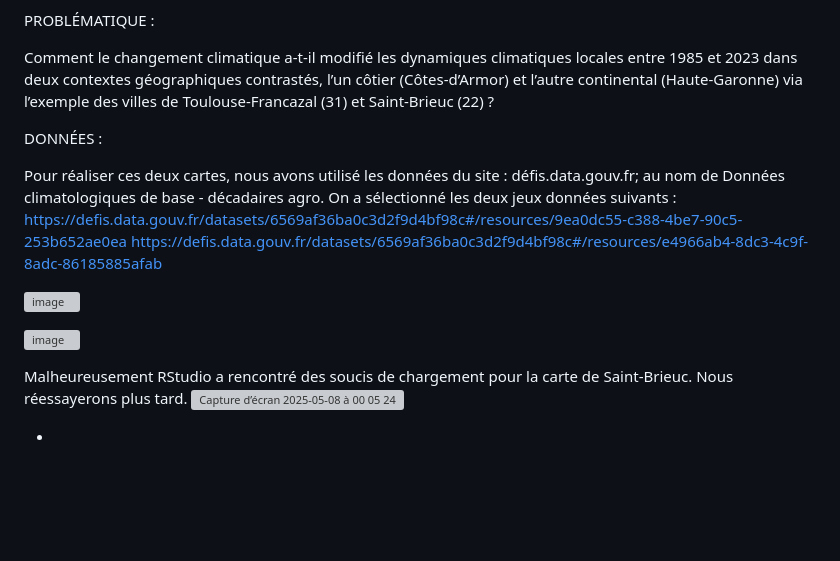
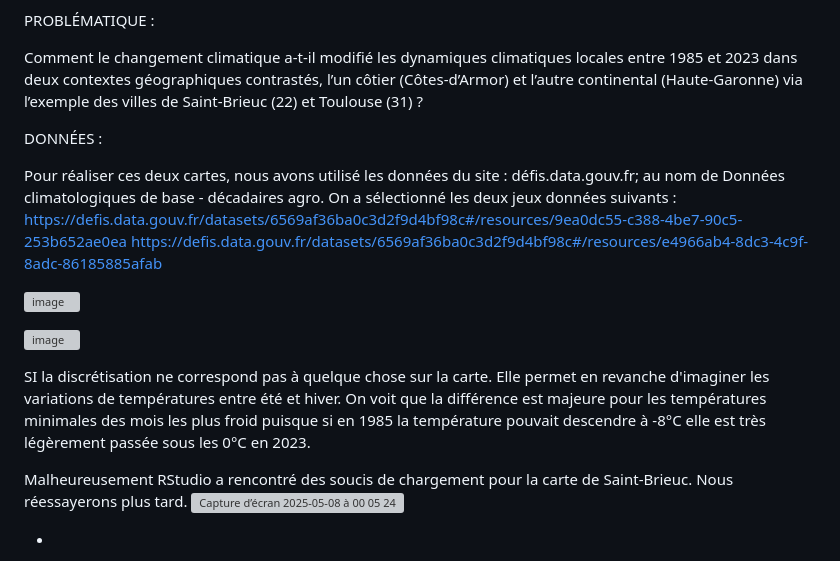
Before and after one commit to antoinelome/changement-climatique, a Markdown page: README.md, the part around the change. Drawn GitHub-style; blank space fills up the shorter version; grey boxes are pictures that could not be loaded.

```diff
--- a/README.md
+++ b/README.md
@@ -17,7 +17,7 @@ Nous avons choisi d'analyser l’évolution des climats des villes de Saint-Brie
 
 PROBLÉMATIQUE :
 
-Comment le changement climatique a-t-il modifié les dynamiques climatiques locales entre 1985 et 2023 dans deux contextes géographiques contrastés, l’un côtier (Côtes-d’Armor) et l’autre continental (Haute-Garonne) via l’exemple des villes de Toulouse-Francazal (31) et Saint-Brieuc (22) ?
+Comment le changement climatique a-t-il modifié les dynamiques climatiques locales entre 1985 et 2023 dans deux contextes géographiques contrastés, l’un côtier (Côtes-d’Armor) et l’autre continental (Haute-Garonne) via l’exemple des villes de Saint-Brieuc (22) et Toulouse (31) ?
 
 DONNÉES :
 
@@ -30,6 +30,8 @@ https://defis.data.gouv.fr/datasets/6569af36ba0c3d2f9d4bf98c#/resources/e4966ab4
 
 ![image](https://github.com/user-attachments/assets/33c84693-630d-4721-a95d-61526973f3fc)
 
+SI la discrétisation ne correspond pas à quelque chose sur la carte. Elle permet en revanche d'imaginer les variations de températures entre été et hiver. On voit que la différence est majeure pour les températures minimales des mois les plus froid puisque si en 1985 la température pouvait descendre à -8°C elle est très légèrement passée sous les 0°C en 2023.
+
 Malheureusement RStudio a rencontré des soucis de chargement pour la carte de Saint-Brieuc. Nous réessayerons plus tard.
 <img width="777" alt="Capture d’écran 2025-05-08 à 00 05 24" src="https://github.com/user-attachments/assets/353839e5-2ce2-41f8-b873-ccdf42c5c2fd" />
 
```
